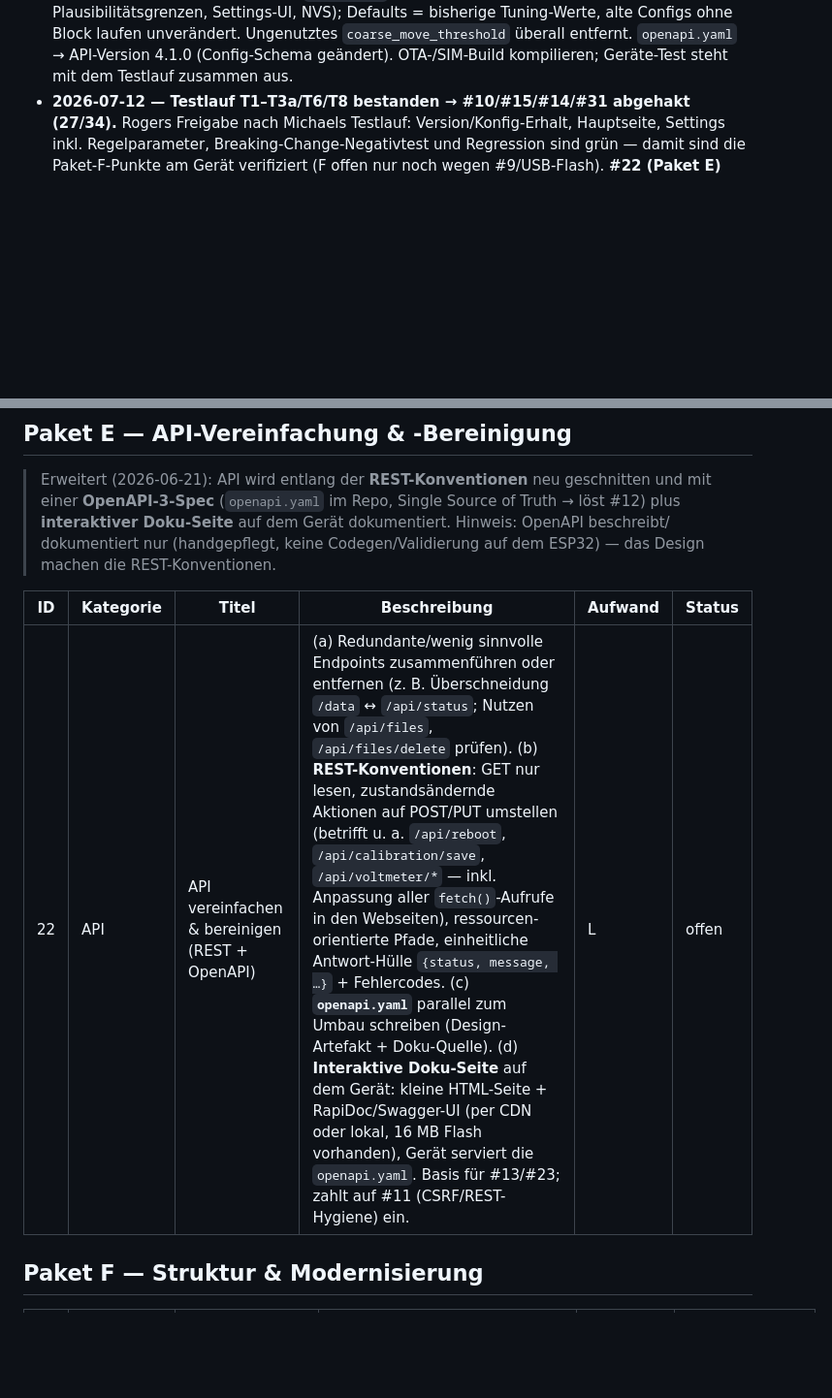
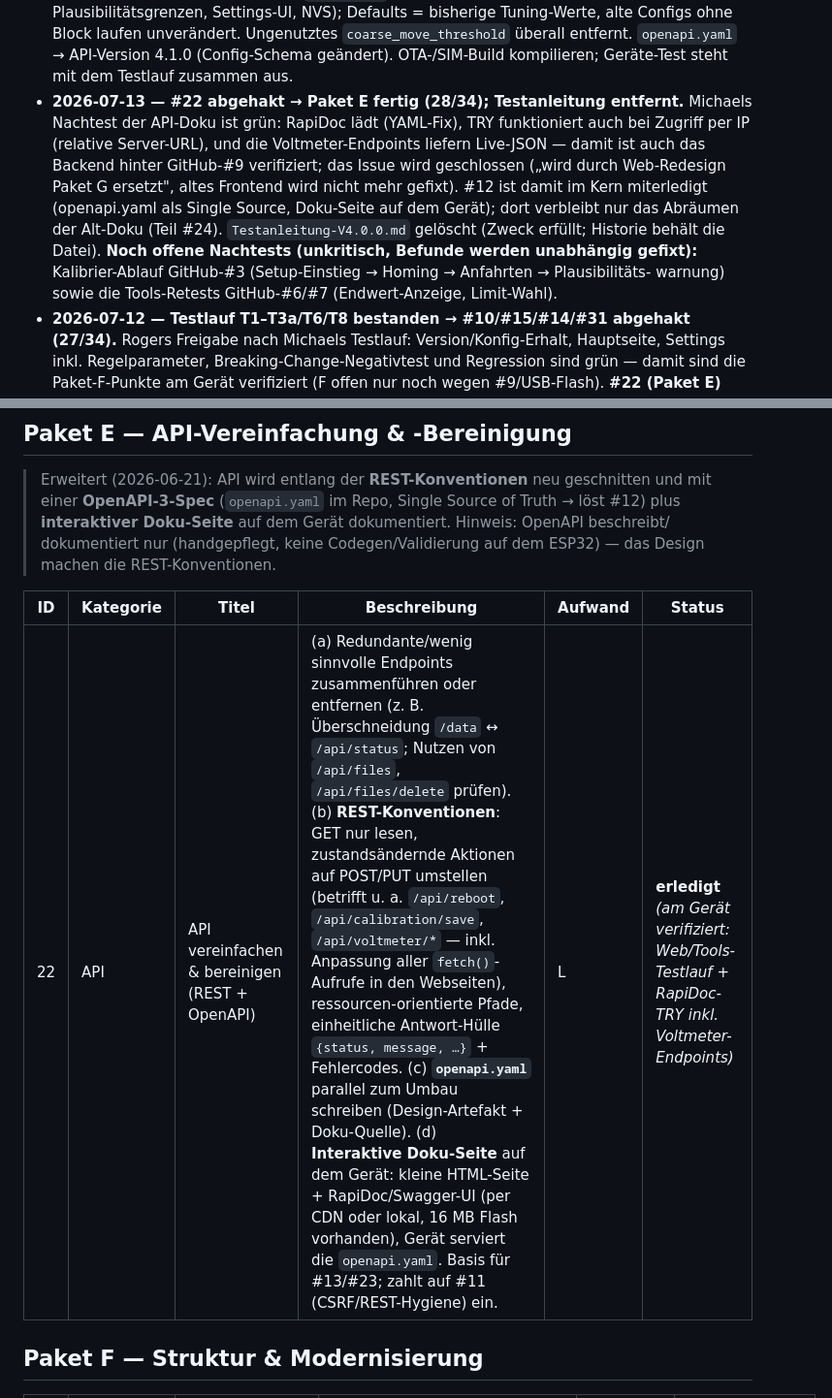
Before and after one commit to tsgwiro1/TWM_Isolation_Variac, a Markdown page: BACKLOG.md, 2 parts joined by grey strips. Shown at 97% size. Drawn GitHub-style; blank space fills up the shorter version.

Commit message:
BACKLOG: #22 abgehakt nach API-Doku-Nachtest (Paket E fertig, 28/34), Testanleitung entfernt; offene Nachtests GitHub-#3/#6/#7 dokumentiert

```diff
--- a/BACKLOG.md
+++ b/BACKLOG.md
@@ -205,6 +205,17 @@ Priorisierte Umsetzungsliste, gruppiert in Pakete. Detail-Analyse siehe [`REVIEW
   ohne Block laufen unverändert. Ungenutztes `coarse_move_threshold` überall entfernt.
   `openapi.yaml` → API-Version 4.1.0 (Config-Schema geändert). OTA-/SIM-Build kompilieren;
   Geräte-Test steht mit dem Testlauf zusammen aus.
+- **2026-07-13 — #22 abgehakt → Paket E fertig (28/34); Testanleitung entfernt.**
+  Michaels Nachtest der API-Doku ist grün: RapiDoc lädt (YAML-Fix), TRY funktioniert
+  auch bei Zugriff per IP (relative Server-URL), und die Voltmeter-Endpoints liefern
+  Live-JSON — damit ist auch das Backend hinter GitHub-#9 verifiziert; das Issue wird
+  geschlossen („wird durch Web-Redesign Paket G ersetzt", altes Frontend wird nicht
+  mehr gefixt). #12 ist damit im Kern miterledigt (openapi.yaml als Single Source,
+  Doku-Seite auf dem Gerät); dort verbleibt nur das Abräumen der Alt-Doku (Teil #24).
+  `Testanleitung-V4.0.0.md` gelöscht (Zweck erfüllt; Historie behält die Datei).
+  **Noch offene Nachtests (unkritisch, Befunde werden unabhängig gefixt):**
+  Kalibrier-Ablauf GitHub-#3 (Setup-Einstieg → Homing → Anfahrten → Plausibilitäts-
+  warnung) sowie die Tools-Retests GitHub-#6/#7 (Endwert-Anzeige, Limit-Wahl).
 - **2026-07-12 — Testlauf T1–T3a/T6/T8 bestanden → #10/#15/#14/#31 abgehakt (27/34).**
   Rogers Freigabe nach Michaels Testlauf: Version/Konfig-Erhalt, Hauptseite,
   Settings inkl. Regelparameter, Breaking-Change-Negativtest und Regression sind
@@ -327,7 +338,7 @@ Priorisierte Umsetzungsliste, gruppiert in Pakete. Detail-Analyse siehe [`REVIEW
 
 | ID | Kategorie | Titel | Beschreibung | Aufwand | Status |
 |----|-----------|-------|--------------|---------|--------|
-| 22 | API | API vereinfachen & bereinigen (REST + OpenAPI) | (a) Redundante/wenig sinnvolle Endpoints zusammenführen oder entfernen (z. B. Überschneidung `/data` ↔ `/api/status`; Nutzen von `/api/files`, `/api/files/delete` prüfen). (b) **REST-Konventionen**: GET nur lesen, zustandsändernde Aktionen auf POST/PUT umstellen (betrifft u. a. `/api/reboot`, `/api/calibration/save`, `/api/voltmeter/*` — inkl. Anpassung aller `fetch()`-Aufrufe in den Webseiten), ressourcen-orientierte Pfade, einheitliche Antwort-Hülle `{status, message, …}` + Fehlercodes. (c) **`openapi.yaml`** parallel zum Umbau schreiben (Design-Artefakt + Doku-Quelle). (d) **Interaktive Doku-Seite** auf dem Gerät: kleine HTML-Seite + RapiDoc/Swagger-UI (per CDN oder lokal, 16 MB Flash vorhanden), Gerät serviert die `openapi.yaml`. Basis für #13/#23; zahlt auf #11 (CSRF/REST-Hygiene) ein. | L | offen |
+| 22 | API | API vereinfachen & bereinigen (REST + OpenAPI) | (a) Redundante/wenig sinnvolle Endpoints zusammenführen oder entfernen (z. B. Überschneidung `/data` ↔ `/api/status`; Nutzen von `/api/files`, `/api/files/delete` prüfen). (b) **REST-Konventionen**: GET nur lesen, zustandsändernde Aktionen auf POST/PUT umstellen (betrifft u. a. `/api/reboot`, `/api/calibration/save`, `/api/voltmeter/*` — inkl. Anpassung aller `fetch()`-Aufrufe in den Webseiten), ressourcen-orientierte Pfade, einheitliche Antwort-Hülle `{status, message, …}` + Fehlercodes. (c) **`openapi.yaml`** parallel zum Umbau schreiben (Design-Artefakt + Doku-Quelle). (d) **Interaktive Doku-Seite** auf dem Gerät: kleine HTML-Seite + RapiDoc/Swagger-UI (per CDN oder lokal, 16 MB Flash vorhanden), Gerät serviert die `openapi.yaml`. Basis für #13/#23; zahlt auf #11 (CSRF/REST-Hygiene) ein. | L | **erledigt** *(am Gerät verifiziert: Web/Tools-Testlauf + RapiDoc-TRY inkl. Voltmeter-Endpoints)* |
 
 ## Paket F — Struktur & Modernisierung
 
```
Also changed, not shown: other parts of BACKLOG.md (+3 -3 lines), tt_esp32controller/documentation/Testanleitung-V4.0.0.md (deleted, +0 -184 lines).
